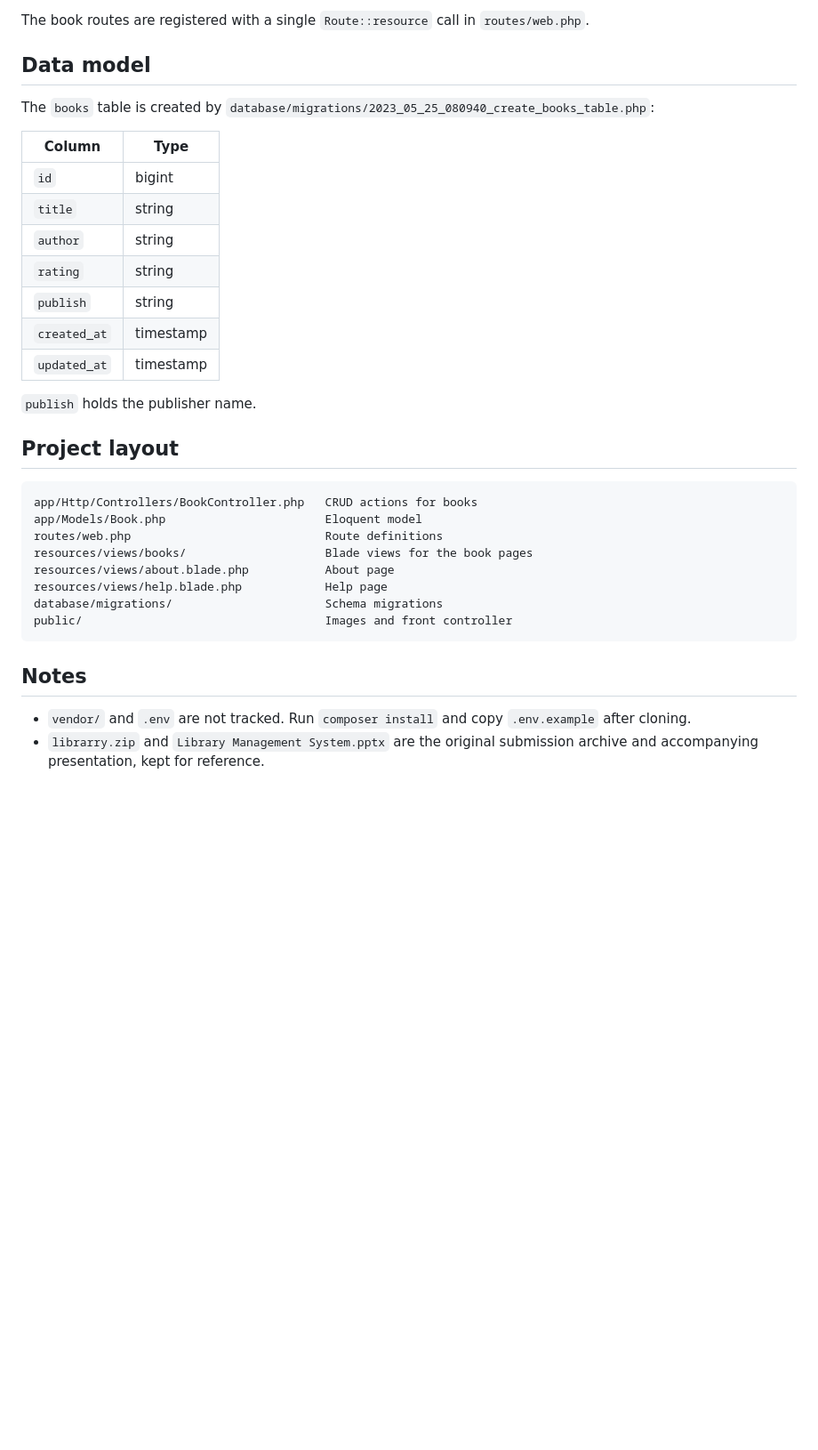
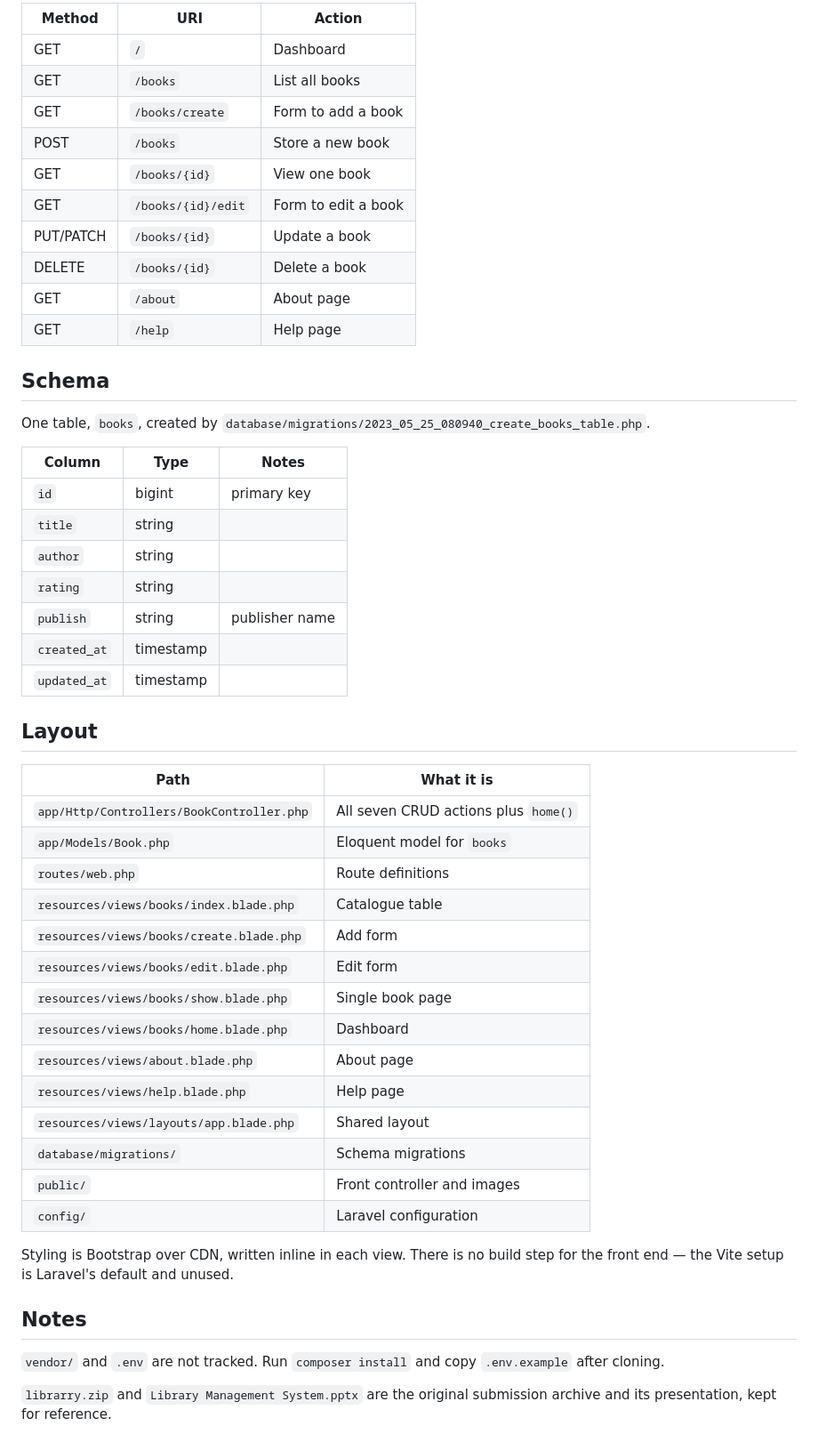
Before and after one commit to thehmzr/-Librarry, a Markdown page: README.md, the part around one of its changes. Shown at 89% size. GitHub-like rendering; blank space fills up the shorter version.

````diff
--- a/README.md
+++ b/README.md
@@ -85,40 +71,58 @@ The application is then available at http://127.0.0.1:8000.
 
-The book routes are registered with a single `Route::resource` call in
-`routes/web.php`.
+| Method    | URI                | Action                |
+| --------- | ------------------ | --------------------- |
+| GET       | `/`                | Dashboard             |
+| GET       | `/books`           | List all books        |
+| GET       | `/books/create`    | Form to add a book    |
+| POST      | `/books`           | Store a new book      |
+| GET       | `/books/{id}`      | View one book         |
+| GET       | `/books/{id}/edit` | Form to edit a book   |
+| PUT/PATCH | `/books/{id}`      | Update a book         |
+| DELETE    | `/books/{id}`      | Delete a book         |
+| GET       | `/about`           | About page            |
+| GET       | `/help`            | Help page             |
 
-## Data model
+## Schema
 
-The `books` table is created by
-`database/migrations/2023_05_25_080940_create_books_table.php`:
+One table, `books`, created by
+`database/migrations/2023_05_25_080940_create_books_table.php`.
 
-| Column       | Type      |
-| ------------ | --------- |
-| `id`         | bigint    |
-| `title`      | string    |
-| `author`     | string    |
-| `rating`     | string    |
-| `publish`    | string    |
-| `created_at` | timestamp |
-| `updated_at` | timestamp |
+| Column       | Type      | Notes            |
+| ------------ | --------- | ---------------- |
+| `id`         | bigint    | primary key      |
+| `title`      | string    |                  |
+| `author`     | string    |                  |
+| `rating`     | string    |                  |
+| `publish`    | string    | publisher name   |
+| `created_at` | timestamp |                  |
+| `updated_at` | timestamp |                  |
 
-`publish` holds the publisher name.
+## Layout
 
-## Project layout
+| Path                                     | What it is                          |
+| ---------------------------------------- | ----------------------------------- |
+| `app/Http/Controllers/BookController.php` | All seven CRUD actions plus `home()` |
+| `app/Models/Book.php`                    | Eloquent model for `books`          |
+| `routes/web.php`                         | Route definitions                   |
+| `resources/views/books/index.blade.php`  | Catalogue table                     |
+| `resources/views/books/create.blade.php` | Add form                            |
+| `resources/views/books/edit.blade.php`   | Edit form                           |
+| `resources/views/books/show.blade.php`   | Single book page                    |
+| `resources/views/books/home.blade.php`   | Dashboard                           |
+| `resources/views/about.blade.php`        | About page                          |
+| `resources/views/help.blade.php`         | Help page                           |
+| `resources/views/layouts/app.blade.php`  | Shared layout                       |
+| `database/migrations/`                   | Schema migrations                   |
+| `public/`                                | Front controller and images         |
+| `config/`                                | Laravel configuration               |
 
-```
-app/Http/Controllers/BookController.php   CRUD actions for books
-app/Models/Book.php                       Eloquent model
-routes/web.php                            Route definitions
-resources/views/books/                    Blade views for the book pages
-resources/views/about.blade.php           About page
-resources/views/help.blade.php            Help page
-database/migrations/                      Schema migrations
-public/                                   Images and front controller
-```
+Styling is Bootstrap over CDN, written inline in each view. There is no build
+step for the front end — the Vite setup is Laravel's default and unused.
 
 ## Notes
 
-- `vendor/` and `.env` are not tracked. Run `composer install` and copy
-  `.env.example` after cloning.
-- `librarry.zip` and `Library Management System.pptx` are the original
-  submission archive and accompanying presentation, kept for reference.
+`vendor/` and `.env` are not tracked. Run `composer install` and copy
+`.env.example` after cloning.
+
+`librarry.zip` and `Library Management System.pptx` are the original
+submission archive and its presentation, kept for reference.
````
Also changed, not shown: other parts of README.md (+34 -48 lines), docs/images/about.jpg (added), docs/images/add-book.jpg (added), docs/images/books.jpg (added), docs/images/dashboard.jpg (added), docs/images/edit-book.jpg (added), docs/images/view-book.jpg (added).
